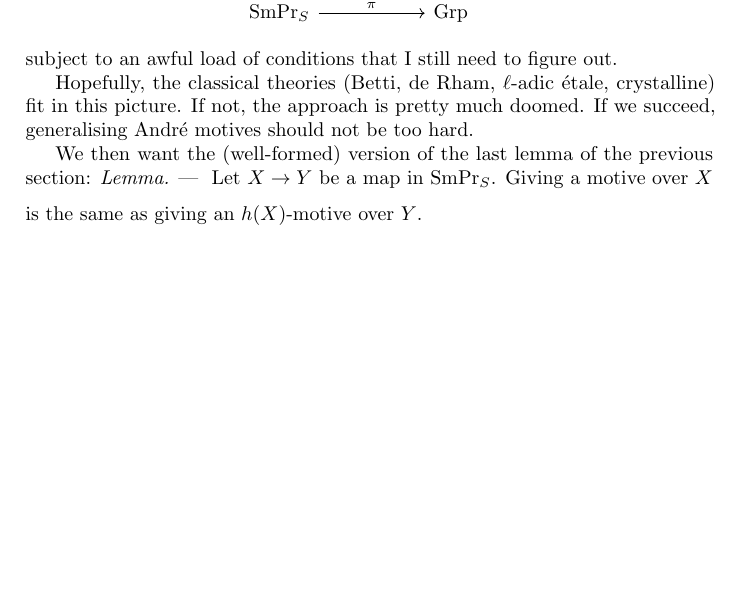
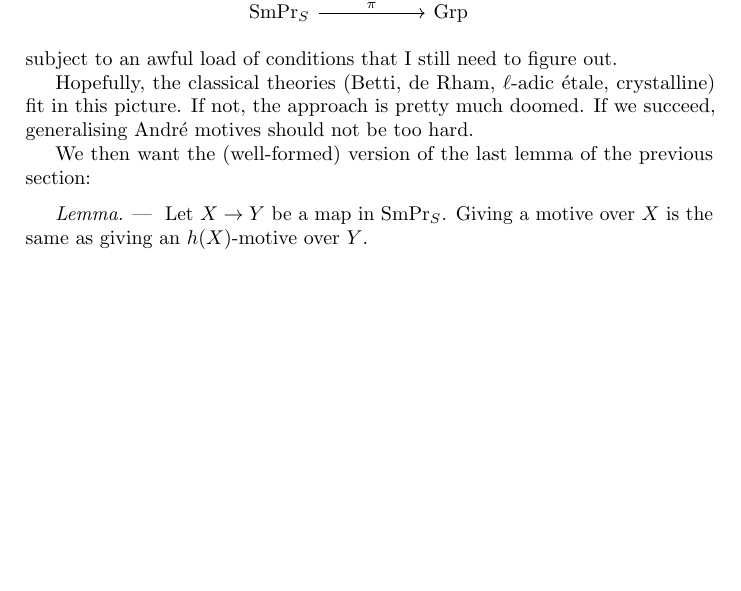
Before and after one commit to jcommelin/relyamot, a LaTeX document (relyamot.tex): part of page 6 of 6, cut so that both start at the same text. Compiled offline with pdfLaTeX.

Commit message:
Fixes typesetting
Adds bbold package, to fix blackboard bold 1
Adds newline before a lemma

```diff
--- a/relyamot.tex
+++ b/relyamot.tex
@@ -6,7 +6,8 @@
 \usepackage[]{microtype}
 
 \usepackage[]{amsmath,amssymb}
-\usepackage[]{mathrsfs}
+
+\usepackage[]{mathrsfs,bbold}
 
 \usepackage[]{cleveref}
 
```
Also changed, not shown: relyamot.tex (1 more changed lines).
